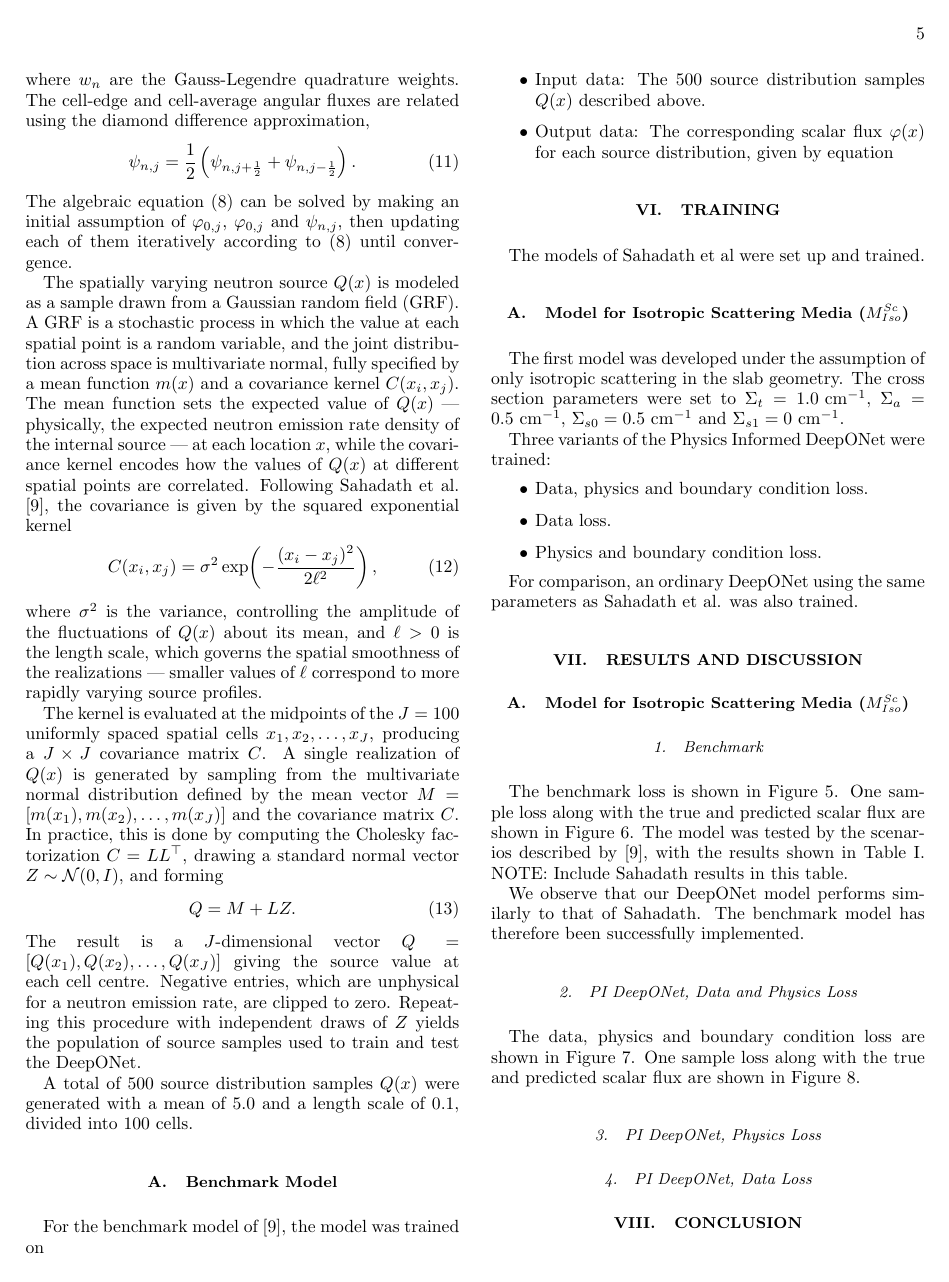
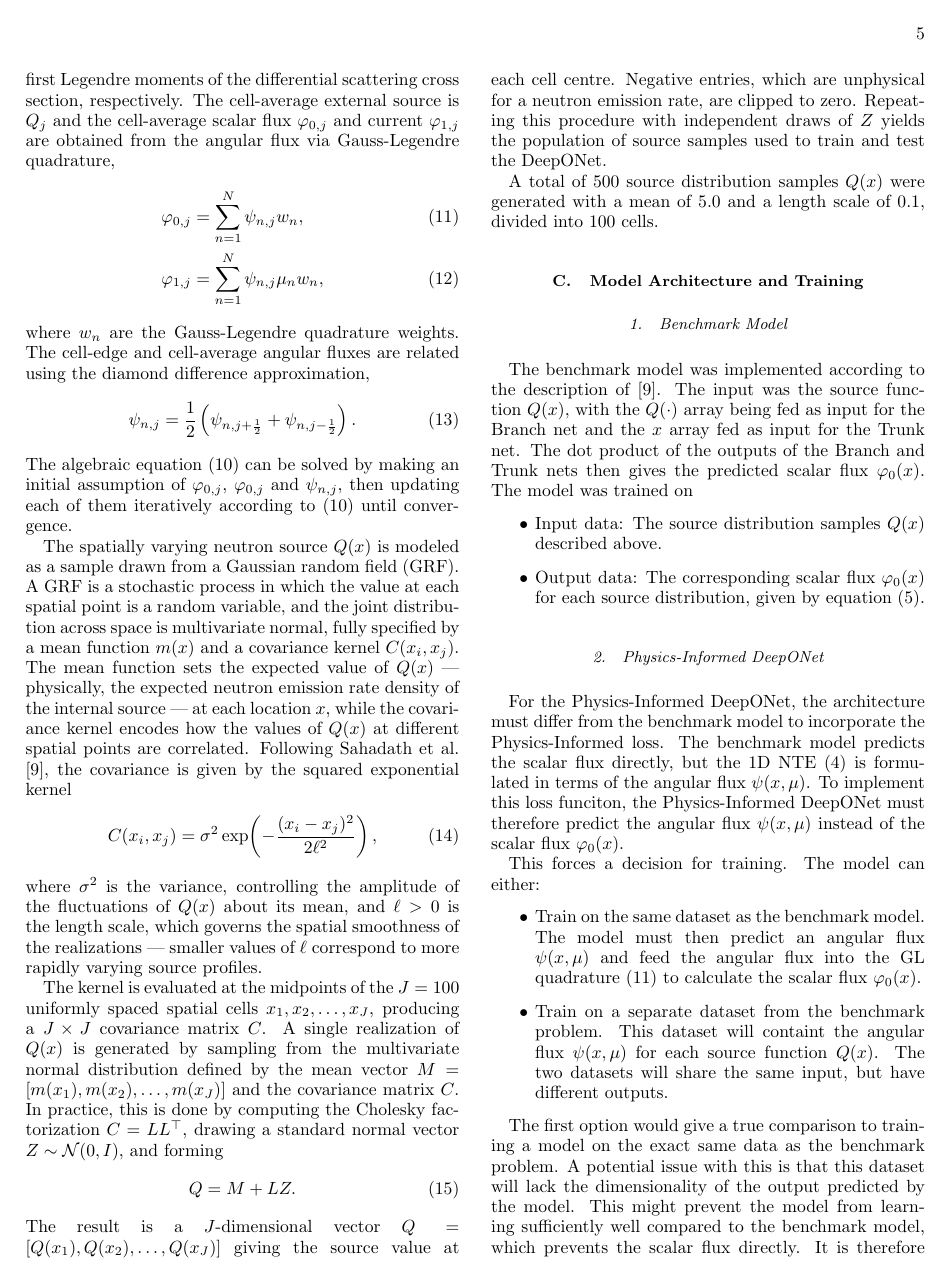
Before and after one commit to williameivikolsen/PI-DeepONet, a LaTeX paper (report.tex): page 5 of 9 before the commit and page 5 of 6 after it. The pictures show the PDF file report.pdf that the author committed with the source.

Commit message:
Model architecture description and beginning model evaluation

```diff
--- a/report.tex
+++ b/report.tex
@@ -270,7 +270,16 @@ accounting for linearly anisotropic scattering. The external neutron source dist
 boundary conditions correspond to vacuum (zero incoming current) at both ends of the slab: no neutrons enter from the left at $x = 0$ for
 forward-traveling directions ($\mu > 0$), and none enter from the right at $x = X$ for backward-traveling directions ($\mu < 0$).
 
-\section{Data Generation for Training}
+The angular flux $\psi(x, \mu)$ can be integrated over the angular variable $\mu$ to obtain the \textit{scalar flux} $\varphi_0(x)$,
+\begin{equation} \label{eq: Scalar flux}
+    \varphi_0(x) = \int_{-1}^1 \psi(x, \mu) \dd{x}.
+\end{equation}
+By taking the integral of the angular flux weighted by the angular variable $\mu$, the \textit{scalar current} $\varphi_1(x)$ is obtained,
+\begin{equation} \label{eq: Scalar current}
+    \varphi_1(x) = \int_{-1}^1 \mu \psi(x, \mu) \dd{x}.
+\end{equation}
+
+\subsection{Data Generation}
 
 In the paper by Sahadath et al, a set of source distributions $Q(x)$ were prepared, and the 1D NTE was solved numerically for each of them to
 generate a training dataset for their DeepONet model. This was accomplished by fist applying spatial and angular discretization. The spatial domain
@@ -336,28 +345,42 @@ source samples used to train and test the DeepONet.
 
 A total of 500 source distribution samples $Q(x)$ were generated with a mean of 5.0 and a length scale of 0.1, divided into 100 cells.
 
-\subsection{Benchmark Model}
+\subsection{Model Architecture and Training}
 
-For the benchmark model of \cite{sahadath2026characterization}, the model was trained on
+\subsubsection{Benchmark Model}
+
+The benchmark model was implemented according to the description of \cite{sahadath2026characterization}. The input was the source function
+$Q(x)$, with the $Q(\cdot)$ array being fed as input for the Branch net and the $x$ array fed as input for the Trunk net. The dot product
+of the outputs of the Branch and Trunk nets then gives the predicted scalar flux $\varphi_0(x)$. The model was trained on
 \begin{itemize}
-    \item Input data: The 500 source distribution samples $Q(x)$ described above.
-    \item Output data: The corresponding scalar flux $\varphi(x)$ for each source distribution, given by equation
+    \item Input data: The source distribution samples $Q(x)$ described above.
+    \item Output data: The corresponding scalar flux $\varphi_0(x)$ for each source distribution, given by equation \eqref{eq: Scalar flux}.
 \end{itemize}
 
-\section{Training}
+\subsubsection{Physics-Informed DeepONet}
 
-The models of Sahadath et al were set up and trained.
+For the Physics-Informed DeepONet, the architecture must differ from the benchmark model to incorporate the Physics-Informed loss. The benchmark
+model predicts the scalar flux directly, but the 1D NTE \eqref{eq: 1D NTE} is formulated in terms of the angular flux $\psi(x, \mu)$. To implement
+this loss funciton, the Physics-Informed DeepONet must therefore predict the angular flux $\psi(x,\mu)$ instead of the scalar flux $\varphi_0(x)$.
 
-\subsection{Model for Isotropic Scattering Media ($M_{Iso}^{Sc}$)}
-
-The first model was developed under the assumption of only isotropic scattering in the slab geometry. The cross section parameters were set
-to $\Sigma_t = 1.0 \text{ cm}^{-1}$, $\Sigma_a = 0.5 \text{ cm}^{-1}$, $\Sigma_{s0} = 0.5 \text{ cm}^{-1}$ and $\Sigma_{s1} = 0 \text{ cm}^{-1}$.
-
-Three variants of the Physics Informed DeepONet were trained:
+This forces a decision for training. The model can either:
 \begin{itemize}
-    \item Data, physics and boundary condition loss.
-    \item Data loss.
-    \item Physics and boundary condition loss.
+    \item Train on the same dataset as the benchmark model. The model must then predict an angular flux $\psi(x,\mu)$ and feed the angular flux into
+    the GL quadrature \eqref{eq: GL scalar flux} to calculate the scalar flux $\varphi_0(x)$.
+    \item Train on a separate dataset from the benchmark problem. This dataset will containt the angular flux $\psi(x,\mu)$ for each source
+    function $Q(x)$. The two datasets will share the same input, but have different outputs.
 \end{itemize}
 
-For comparison, an ordinary DeepONet using the same parameters as Sahadath et al. was also trained.
+The first option would give a true comparison to training a model on the exact same data as the benchmark problem. A potential issue with this
+is that this dataset will lack the dimensionality of the output predicted by the model. This might prevent the model from learning sufficiently
+well compared to the benchmark model, which prevents the scalar flux directly. It is therefore worth testing both training regimes for the
+Physics-Informed DeepONet. We therefore have one Physics-Informed DeepONet trained on
+\begin{itemize}
+    \item Input data: The source distribution samples $Q(x)$ described above.
+    \item Output data: The corresponding scalar flux $\varphi_0(x)$ for each source distribution, given by equation \eqref{eq: Scalar flux}.
+\end{itemize}
+The other Physics-Informed DeepONet is trained on
+\begin{itemize}
+    \item Input data: The source distribution samples $Q(x)$ described above.
+    \item Output data: The corresponding angular flux $\psi(x, \mu)$ for each source distribution.
+\end{itemize}
@@ -363,0 +394 @@ For comparison, an ordinary DeepONet using the same parameters as Sahadath et al
+\begin{itemize}
@@ -364,15 +398,9 @@ For comparison, an ordinary DeepONet using the same parameters as Sahadath et al
+\end{itemize}
+
+\subsection{Model Evaluation}
 
 \section{Results and Discussion}
 
-\subsection{Model for Isotropic Scattering Media ($M_{Iso}^{Sc}$)}
+\subsection{Benchmark}
 
-\subsubsection{Benchmark}
 
-The benchmark loss is shown in Figure \ref{fig: benchmark loss}. One sample loss along with the true and predicted scalar flux are shown in
-Figure \ref{fig: benchmark sample}. The model was tested by the scenarios described by \cite{sahadath2026characterization}, with the results
-shown in Table \ref{tab:deeponet_results}. NOTE: Include Sahadath results in this table.
-
-We observe that our DeepONet model performs similarly to that of Sahadath. The benchmark model has therefore been successfully implemented.
-
-\begin{table}[ht]
-    \centering
@@ -415,25 +407,7 @@ We observe that our DeepONet model performs similarly to that of Sahadath. The b
-    \caption{Benchmark sample.}
-    \label{fig: benchmark sample}
-\end{figure}
 
 \subsubsection{PI DeepONet, Data and Physics Loss}
 
-The data, physics and boundary condition loss are shown in Figure \ref{fig: PI_data_physics_loss}. One sample loss along with the true and predicted scalar flux are shown in
-Figure \ref{fig: PI_data_physics_sample}.
 
-\begin{figure}
-    \centering
-    \includegraphics[width=\linewidth]{results/PI_data_physics_loss.pdf}
-    \caption{Loss of data, physics and boundary condition trained model.}
-    \label{fig: PI_data_physics_loss}
-\end{figure}
-
-\begin{figure}
-    \centering
-    \includegraphics[width=\linewidth]{results/PI_data_physics_sample.pdf}
-    \caption{Sample of data, physics and boundary condition trained model.}
-    \label{fig: PI_data_physics_sample}
-\end{figure}
 
 \subsubsection{PI DeepONet, Physics Loss}
 
```
Also changed, not shown: figures/ARE_large.pdf (added), figures/ARE_large.png (deleted), figures/ARE_medium.pdf (added), figures/ARE_medium.png (deleted), figures/ARE_small.pdf (added), figures/ARE_small.png (deleted), figures/R2_large.pdf (added), figures/R2_large.png (deleted), figures/R2_medium.pdf (added), figures/R2_medium.png (deleted), figures/R2_small.pdf (added), figures/R2_small.png (deleted), report.pdf, report.tex (52 more changed lines), 8 other files.
